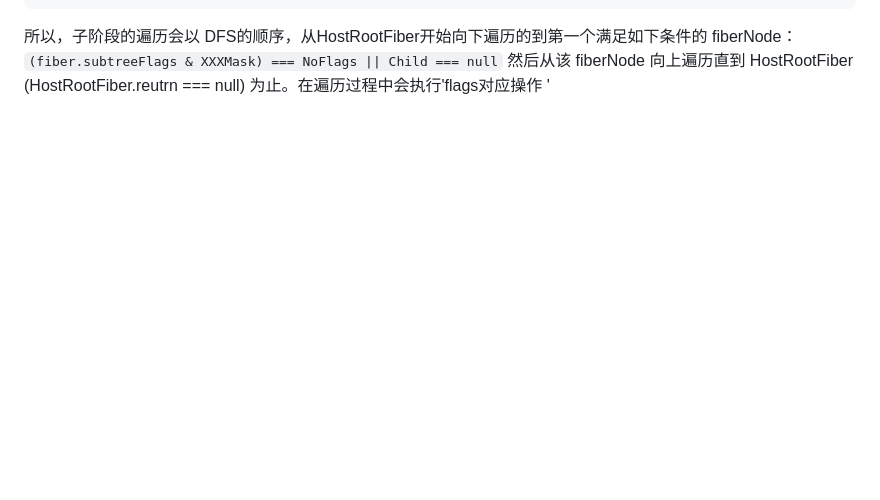
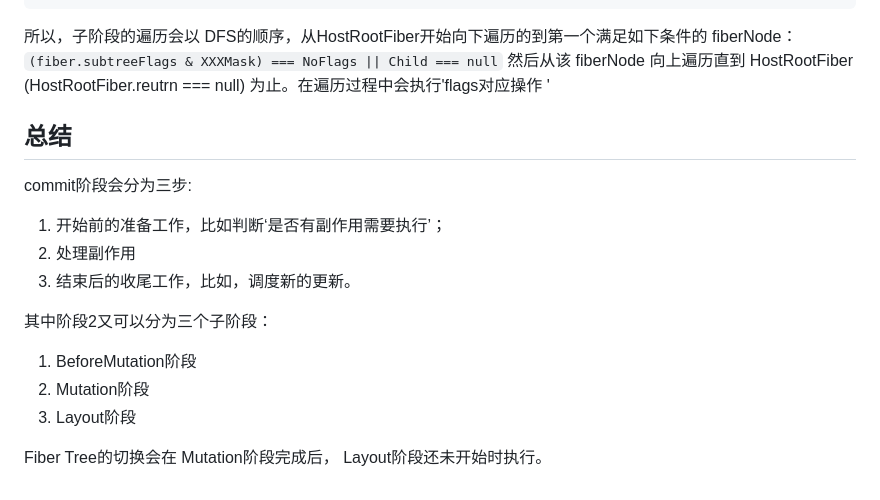
Before and after one commit to yutong16/codeMd, a Markdown page: 6.类库&框架/31.react-commit阶段流程.md, the part around one of its changes. Rendered like a GitHub page; blank space fills up the shorter version.

Commit message:
change: react-commit-总结

```diff
--- a/6.类库&框架/31.react-commit阶段流程.md
+++ b/6.类库&框架/31.react-commit阶段流程.md
@@ -142,3 +143,19 @@ function commitXXXEffects_complete(root){
 所以，子阶段的遍历会以 DFS的顺序，从HostRootFiber开始向下遍历的到第一个满足如下条件的 fiberNode：
 `(fiber.subtreeFlags & XXXMask) === NoFlags || Child === null`
 然后从该 fiberNode 向上遍历直到 HostRootFiber (HostRootFiber.reutrn === null) 为止。在遍历过程中会执行'flags对应操作 '
+
+## 总结
+
+commit阶段会分为三步:
+
+1. 开始前的准备工作，比如判断‘是否有副作用需要执行’；
+2. 处理副作用
+3. 结束后的收尾工作，比如，调度新的更新。
+
+其中阶段2又可以分为三个子阶段：
+
+1. BeforeMutation阶段
+2. Mutation阶段
+3. Layout阶段
+
+Fiber Tree的切换会在 Mutation阶段完成后， Layout阶段还未开始时执行。
```
Also changed, not shown: other parts of 6.类库&框架/31.react-commit阶段流程.md (+1 -0 lines).
